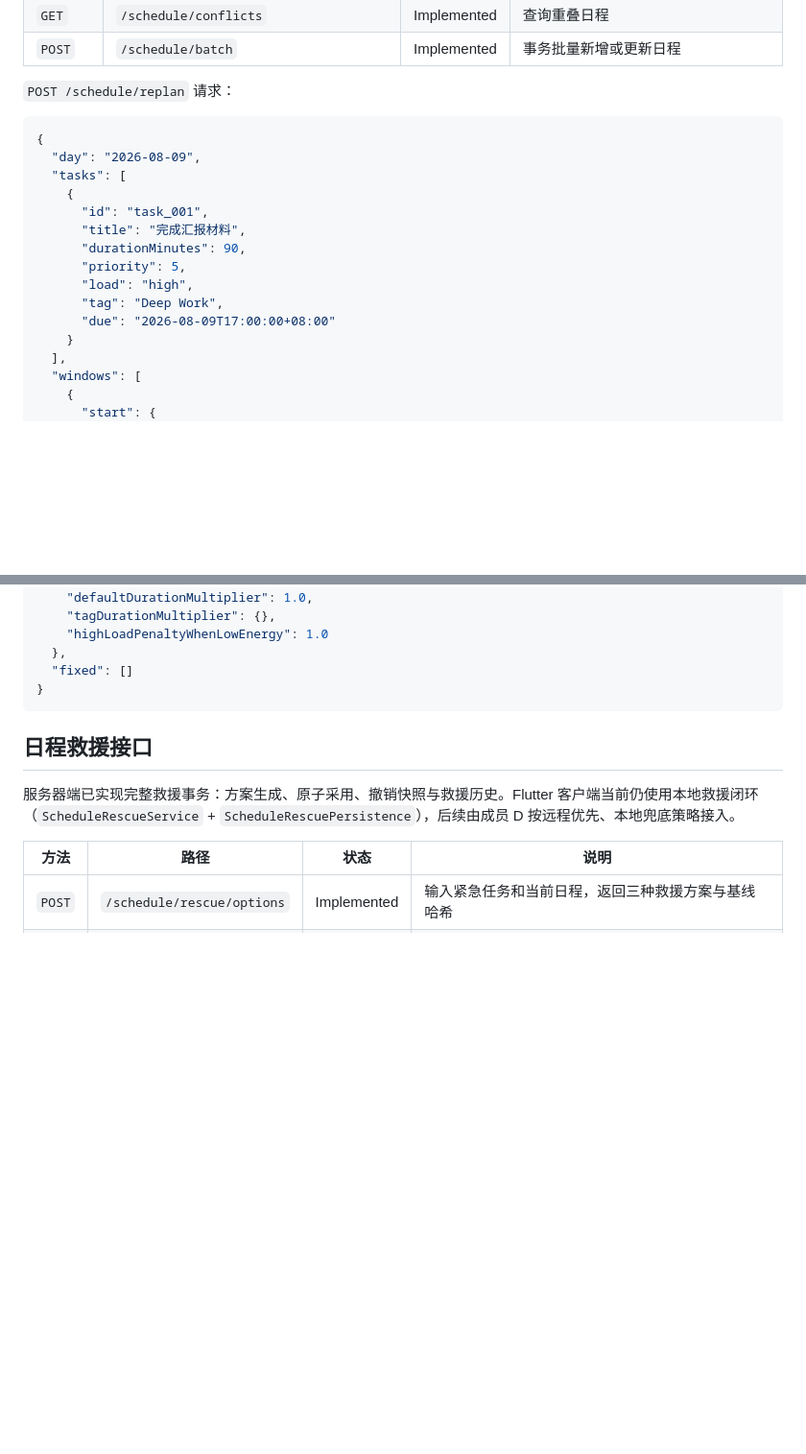
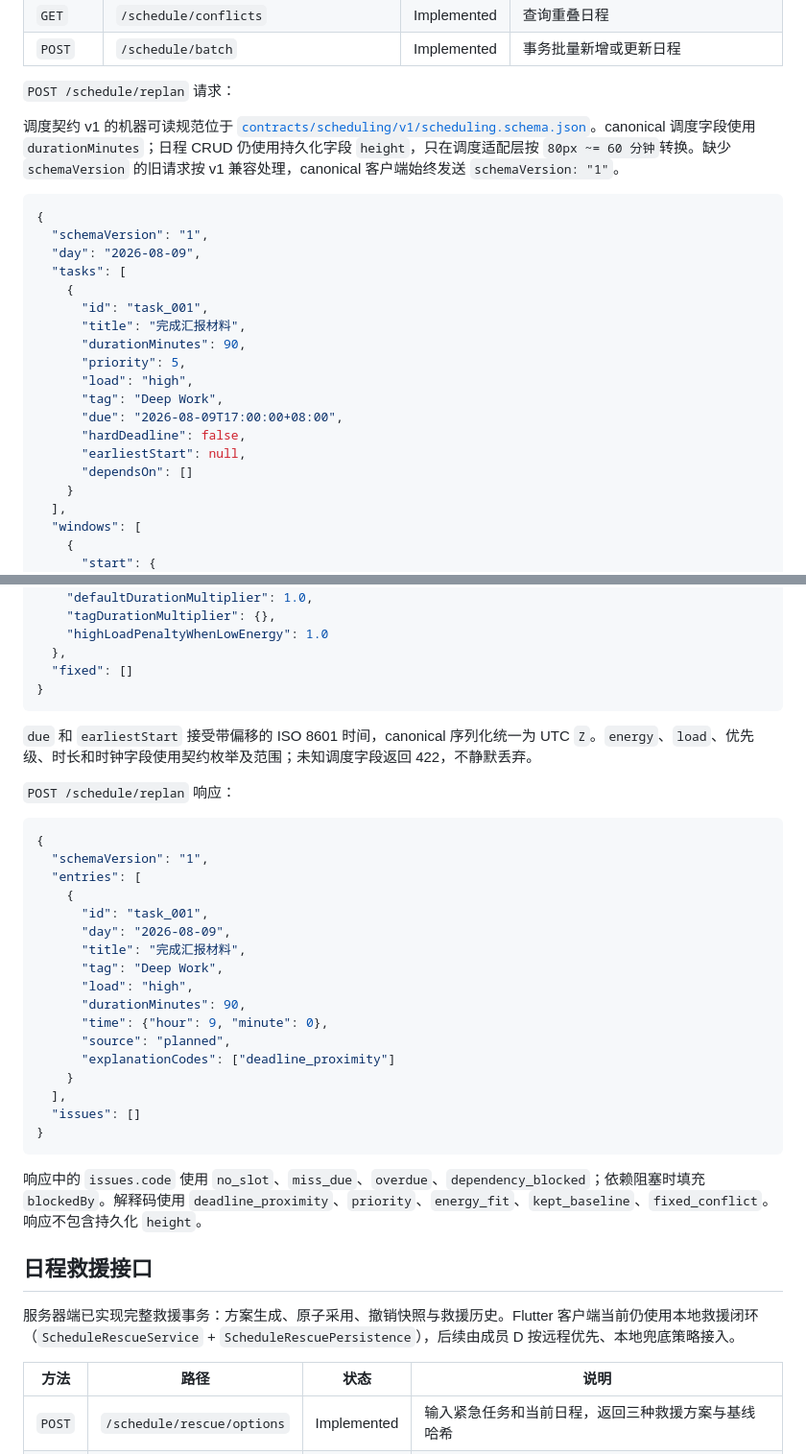
Before and after one commit to PropZzz/Ruanchuang, a Markdown page: docs/接口预留与服务器接口文档.md, 2 parts joined by grey strips. Shown at 96% size. Rendered like a GitHub page; blank space fills up the shorter version.

Commit message:
docs: publish scheduling contract v1

````diff
--- a/docs/接口预留与服务器接口文档.md
+++ b/docs/接口预留与服务器接口文档.md
@@ -285,8 +285,11 @@ Authorization: Bearer <token>
 
 `POST /schedule/replan` 请求：
 
+调度契约 v1 的机器可读规范位于 [`contracts/scheduling/v1/scheduling.schema.json`](../contracts/scheduling/v1/scheduling.schema.json)。canonical 调度字段使用 `durationMinutes`；日程 CRUD 仍使用持久化字段 `height`，只在调度适配层按 `80px ~= 60 分钟`转换。缺少 `schemaVersion` 的旧请求按 v1 兼容处理，canonical 客户端始终发送 `schemaVersion: "1"`。
+
 ```json
 {
+  "schemaVersion": "1",
   "day": "2026-08-09",
   "tasks": [
     {
@@ -296,7 +299,10 @@ Authorization: Bearer <token>
       "priority": 5,
       "load": "high",
       "tag": "Deep Work",
-      "due": "2026-08-09T17:00:00+08:00"
+      "due": "2026-08-09T17:00:00+08:00",
+      "hardDeadline": false,
+      "earliestStart": null,
+      "dependsOn": []
     }
   ],
   "windows": [
@@ -320,6 +326,32 @@ Authorization: Bearer <token>
   "fixed": []
 }
 ```
+
+`due` 和 `earliestStart` 接受带偏移的 ISO 8601 时间，canonical 序列化统一为 UTC `Z`。`energy`、`load`、优先级、时长和时钟字段使用契约枚举及范围；未知调度字段返回 422，不静默丢弃。
+
+`POST /schedule/replan` 响应：
+
+```json
+{
+  "schemaVersion": "1",
+  "entries": [
+    {
+      "id": "task_001",
+      "day": "2026-08-09",
+      "title": "完成汇报材料",
+      "tag": "Deep Work",
+      "load": "high",
+      "durationMinutes": 90,
+      "time": {"hour": 9, "minute": 0},
+      "source": "planned",
+      "explanationCodes": ["deadline_proximity"]
+    }
+  ],
+  "issues": []
+}
+```
+
+响应中的 `issues.code` 使用 `no_slot`、`miss_due`、`overdue`、`dependency_blocked`；依赖阻塞时填充 `blockedBy`。解释码使用 `deadline_proximity`、`priority`、`energy_fit`、`kept_baseline`、`fixed_conflict`。响应不包含持久化 `height`。
 
 ## 日程救援接口
 
````
Also changed, not shown: docs/五人开发分工文档.md (+3 -3 lines), docs/后端开发守则.md (+14 -19 lines).
